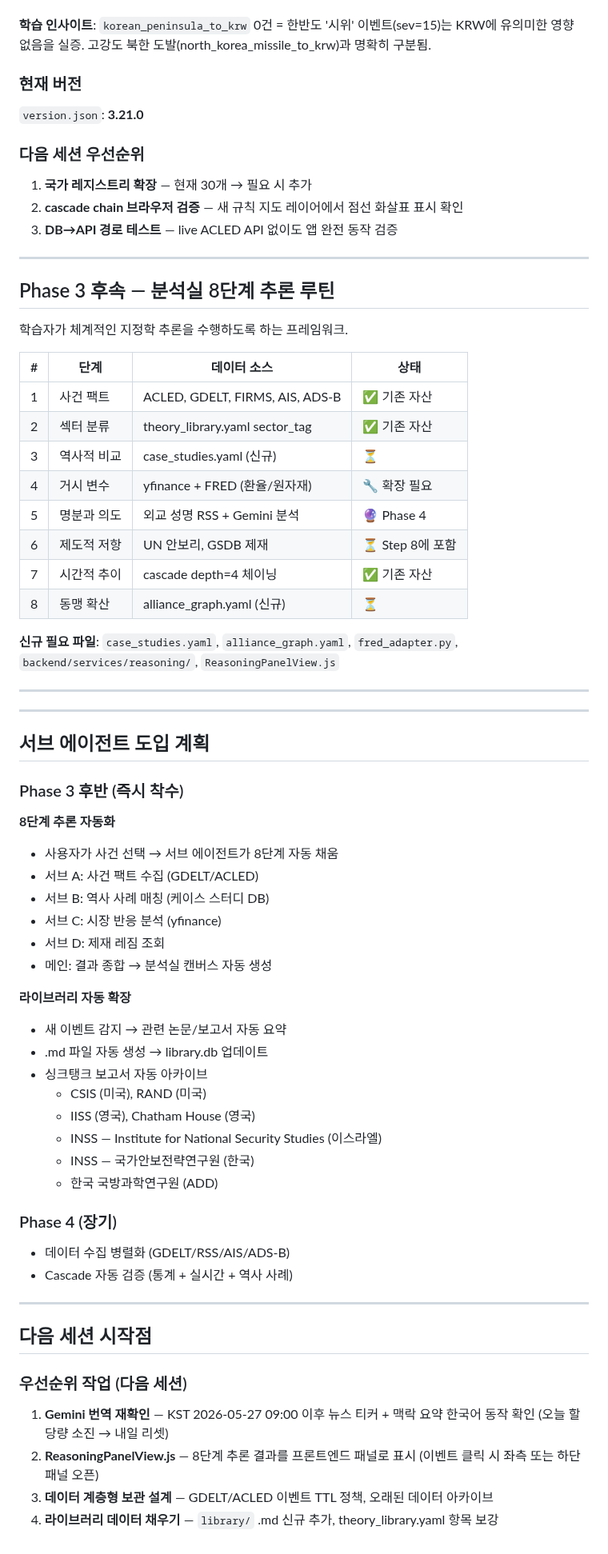
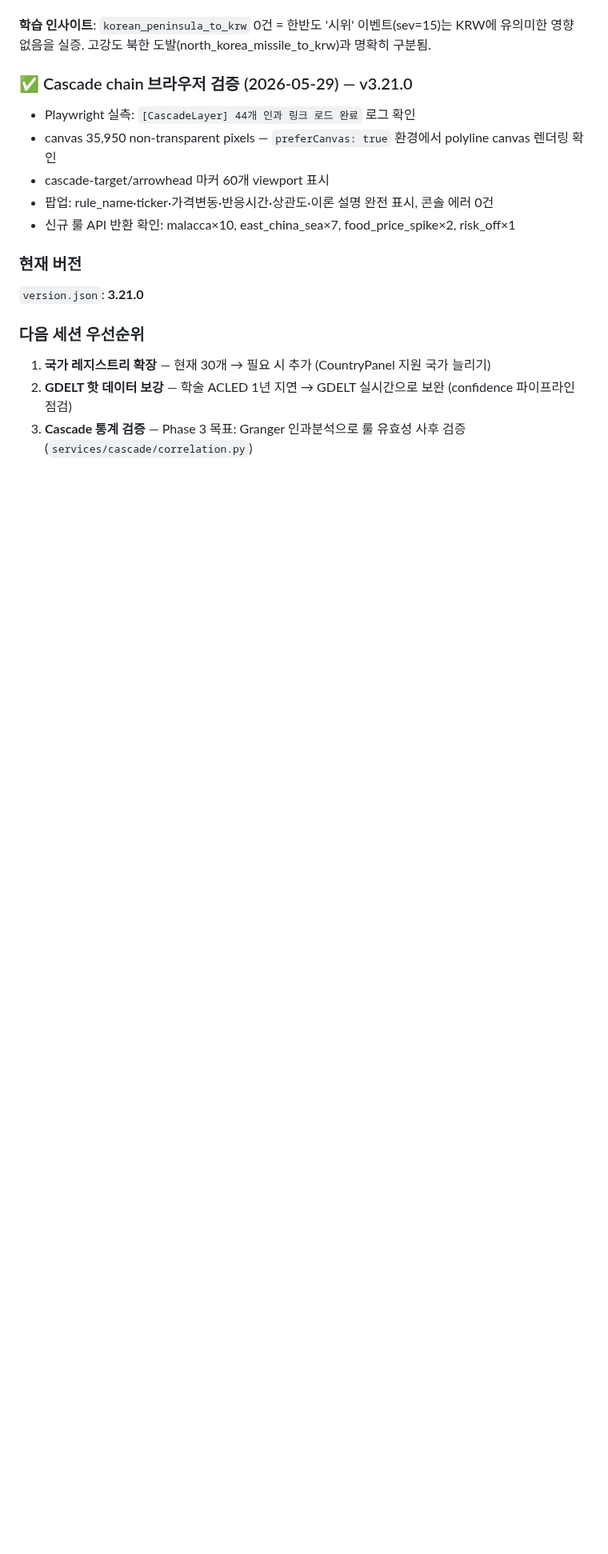
Before and after one commit to yumin0904/geo-intel-map, a Markdown page: progress.md, the part around the change. Shown at 80% size. GitHub-like rendering; blank space fills up the shorter version.

Commit message:
docs: progress.md v3.21.0 최종 갱신 — cascade chain 검증 결과 + 다음 우선순위
Playwright 실측: 44개 링크 로드, canvas polyline 렌더링(35,950px), 팝업 정상.
낡은 Phase 3 후속/서브에이전트/시작점 섹션 제거, 최신 상태로 정리.

Co-Authored-By: Claude Sonnet 4.6 <noreply@anthropic.com>

```diff
--- a/progress.md
+++ b/progress.md
@@ -399,71 +399,20 @@ python3 scripts/acled_bulk_ingest.py              # 실제 적재 (12개월, ~35
 
 **학습 인사이트**: `korean_peninsula_to_krw` 0건 = 한반도 '시위' 이벤트(sev=15)는 KRW에 유의미한 영향 없음을 실증. 고강도 북한 도발(north_korea_missile_to_krw)과 명확히 구분됨.
 
+
+### ✅ Cascade chain 브라우저 검증 (2026-05-29) — v3.21.0
+
+- Playwright 실측: `[CascadeLayer] 44개 인과 링크 로드 완료` 로그 확인
+- canvas 35,950 non-transparent pixels — `preferCanvas: true` 환경에서 polyline canvas 렌더링 확인
+- cascade-target/arrowhead 마커 60개 viewport 표시
+- 팝업: rule_name·ticker·가격변동·반응시간·상관도·이론 설명 완전 표시, 콘솔 에러 0건
+- 신규 룰 API 반환 확인: malacca×10, east_china_sea×7, food_price_spike×2, risk_off×1
+
 ### 현재 버전
 `version.json`: **3.21.0**
 
 ### 다음 세션 우선순위
 
-1. **국가 레지스트리 확장** — 현재 30개 → 필요 시 추가
-2. **cascade chain 브라우저 검증** — 새 규칙 지도 레이어에서 점선 화살표 표시 확인
-3. **DB→API 경로 테스트** — live ACLED API 없이도 앱 완전 동작 검증
-
----
-
-## Phase 3 후속 — 분석실 8단계 추론 루틴
-
-학습자가 체계적인 지정학 추론을 수행하도록 하는 프레임워크.
-
-| # | 단계 | 데이터 소스 | 상태 |
-|---|------|------------|------|
-| 1 | 사건 팩트 | ACLED, GDELT, FIRMS, AIS, ADS-B | ✅ 기존 자산 |
-| 2 | 섹터 분류 | theory_library.yaml sector_tag | ✅ 기존 자산 |
-| 3 | 역사적 비교 | case_studies.yaml (신규) | ⏳ |
-| 4 | 거시 변수 | yfinance + FRED (환율/원자재) | 🔧 확장 필요 |
-| 5 | 명분과 의도 | 외교 성명 RSS + Gemini 분석 | 🔮 Phase 4 |
-| 6 | 제도적 저항 | UN 안보리, GSDB 제재 | ⏳ Step 8에 포함 |
-| 7 | 시간적 추이 | cascade depth=4 체이닝 | ✅ 기존 자산 |
-| 8 | 동맹 확산 | alliance_graph.yaml (신규) | ⏳ |
-
-**신규 필요 파일**: `case_studies.yaml`, `alliance_graph.yaml`, `fred_adapter.py`, `backend/services/reasoning/`, `ReasoningPanelView.js`
-
----
-
----
-
-## 서브 에이전트 도입 계획
-
-### Phase 3 후반 (즉시 착수)
-
-**8단계 추론 자동화**
-- 사용자가 사건 선택 → 서브 에이전트가 8단계 자동 채움
-- 서브 A: 사건 팩트 수집 (GDELT/ACLED)
-- 서브 B: 역사 사례 매칭 (케이스 스터디 DB)
-- 서브 C: 시장 반응 분석 (yfinance)
-- 서브 D: 제재 레짐 조회
-- 메인: 결과 종합 → 분석실 캔버스 자동 생성
-
-**라이브러리 자동 확장**
-- 새 이벤트 감지 → 관련 논문/보고서 자동 요약
-- .md 파일 자동 생성 → library.db 업데이트
-- 싱크탱크 보고서 자동 아카이브
-  - CSIS (미국), RAND (미국)
-  - IISS (영국), Chatham House (영국)
-  - INSS — Institute for National Security Studies (이스라엘)
-  - INSS — 국가안보전략연구원 (한국)
-  - 한국 국방과학연구원 (ADD)
-
-### Phase 4 (장기)
-- 데이터 수집 병렬화 (GDELT/RSS/AIS/ADS-B)
-- Cascade 자동 검증 (통계 + 실시간 + 역사 사례)
-
----
-
-## 다음 세션 시작점
-
-### 우선순위 작업 (다음 세션)
-
-1. **Gemini 번역 재확인** — KST 2026-05-27 09:00 이후 뉴스 티커 + 맥락 요약 한국어 동작 확인 (오늘 할당량 소진 → 내일 리셋)
-2. **ReasoningPanelView.js** — 8단계 추론 결과를 프론트엔드 패널로 표시 (이벤트 클릭 시 좌측 또는 하단 패널 오픈)
-3. **데이터 계층형 보관 설계** — GDELT/ACLED 이벤트 TTL 정책, 오래된 데이터 아카이브
-4. **라이브러리 데이터 채우기** — `library/` .md 신규 추가, theory_library.yaml 항목 보강
+1. **국가 레지스트리 확장** — 현재 30개 → 필요 시 추가 (CountryPanel 지원 국가 늘리기)
+2. **GDELT 핫 데이터 보강** — 학술 ACLED 1년 지연 → GDELT 실시간으로 보완 (confidence 파이프라인 점검)
+3. **Cascade 통계 검증** — Phase 3 목표: Granger 인과분석으로 룰 유효성 사후 검증 (`services/cascade/correlation.py`)
```
